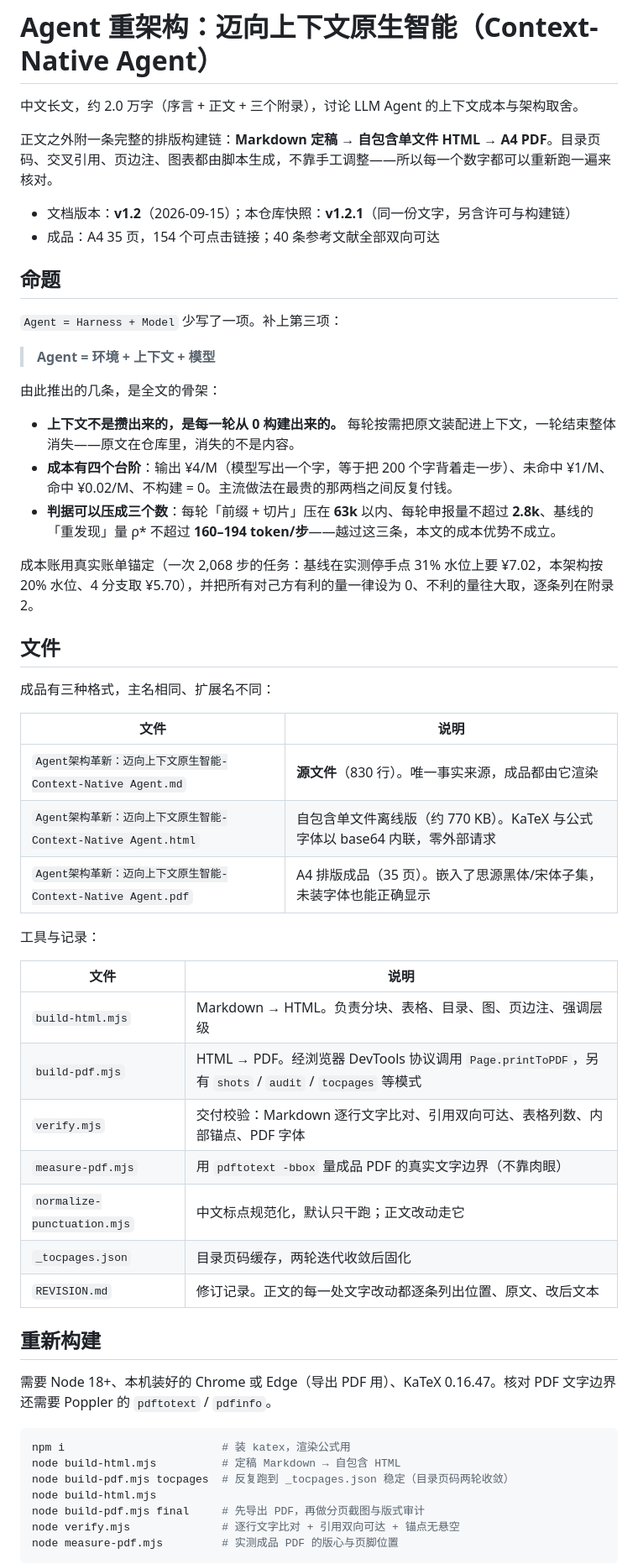
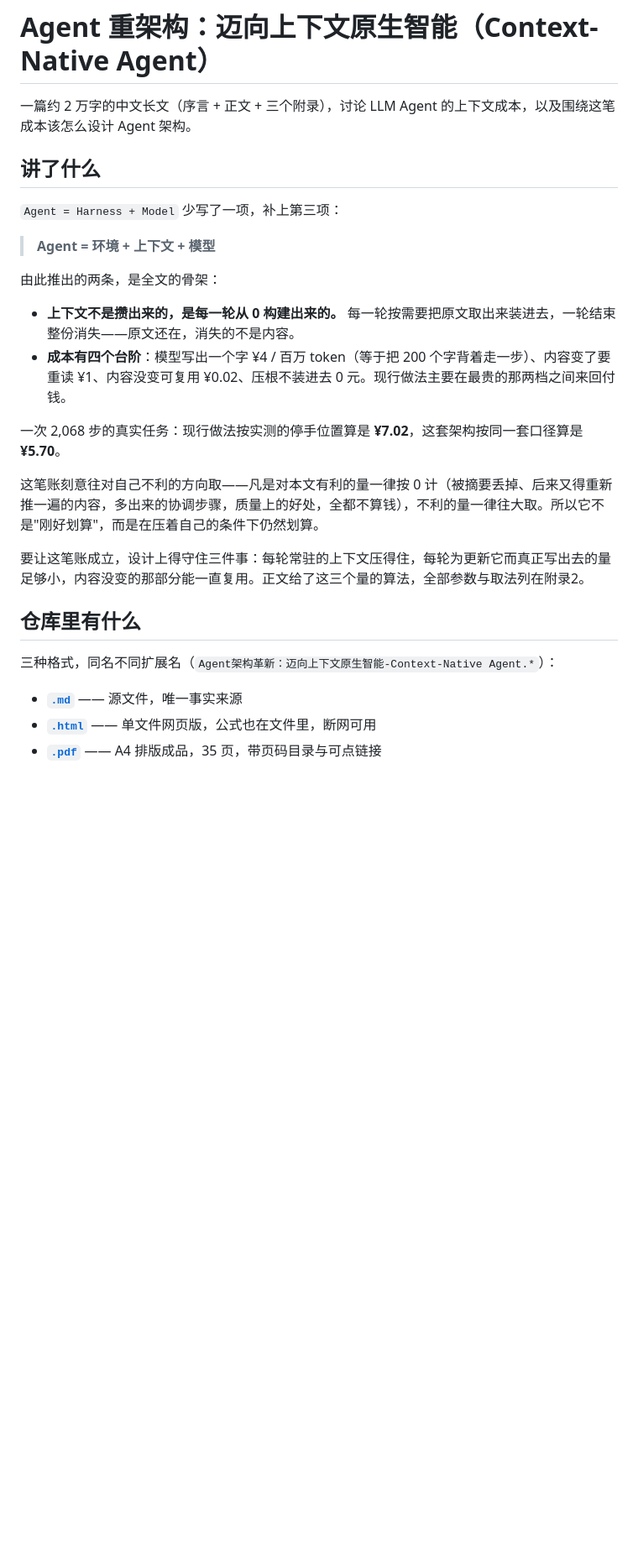
Before and after one commit to 54shitaimzf/context-native-agent, a Markdown page: README.md, the part around one of its changes. Shown at 84% size. GitHub-like rendering; blank space fills up the shorter version.

````diff
--- a/README.md
+++ b/README.md
@@ -1,59 +1,29 @@
 # Agent 重架构：迈向上下文原生智能（Context-Native Agent）
 
-中文长文，约 2.0 万字（序言 + 正文 + 三个附录），讨论 LLM Agent 的上下文成本与架构取舍。
+一篇约 2 万字的中文长文（序言 + 正文 + 三个附录），讨论 LLM Agent 的上下文成本，以及围绕这笔成本该怎么设计 Agent 架构。
 
-正文之外附一条完整的排版构建链：**Markdown 定稿 → 自包含单文件 HTML → A4 PDF**。目录页码、交叉引用、页边注、图表都由脚本生成，不靠手工调整——所以每一个数字都可以重新跑一遍来核对。
+## 讲了什么
 
-- 文档版本：**v1.2**（2026-09-15）；本仓库快照：**v1.2.1**（同一份文字，另含许可与构建链）
-- 成品：A4 35 页，154 个可点击链接；40 条参考文献全部双向可达
-
-## 命题
-
-`Agent = Harness + Model` 少写了一项。补上第三项：
+`Agent = Harness + Model` 少写了一项，补上第三项：
 
 > **Agent = 环境 + 上下文 + 模型**
 
-由此推出的几条，是全文的骨架：
+由此推出的两条，是全文的骨架：
 
-- **上下文不是攒出来的，是每一轮从 0 构建出来的。** 每轮按需把原文装配进上下文，一轮结束整体消失——原文在仓库里，消失的不是内容。
-- **成本有四个台阶**：输出 ¥4/M（模型写出一个字，等于把 200 个字背着走一步）、未命中 ¥1/M、命中 ¥0.02/M、不构建 = 0。主流做法在最贵的那两档之间反复付钱。
-- **判据可以压成三个数**：每轮「前缀 + 切片」压在 **63k** 以内、每轮申报量不超过 **2.8k**、基线的「重发现」量 ρ\* 不超过 **160–194 token/步**——越过这三条，本文的成本优势不成立。
+- **上下文不是攒出来的，是每一轮从 0 构建出来的。** 每一轮按需要把原文取出来装进去，一轮结束整份消失——原文还在，消失的不是内容。
+- **成本有四个台阶**：模型写出一个字 ¥4 / 百万 token（等于把 200 个字背着走一步）、内容变了要重读 ¥1、内容没变可复用 ¥0.02、压根不装进去 0 元。现行做法主要在最贵的那两档之间来回付钱。
 
-成本账用真实账单锚定（一次 2,068 步的任务：基线在实测停手点 31% 水位上要 ¥7.02，本架构按 20% 水位、4 分支取 ¥5.70），并把所有对己方有利的量一律设为 0、不利的量往大取，逐条列在附录2。
+一次 2,068 步的真实任务：现行做法按实测的停手位置算是 **¥7.02**，这套架构按同一套口径算是 **¥5.70**。
 
-## 文件
+这笔账刻意往对自己不利的方向取——凡是对本文有利的量一律按 0 计（被摘要丢掉、后来又得重新推一遍的内容，多出来的协调步骤，质量上的好处，全都不算钱），不利的量一律往大取。所以它不是"刚好划算"，而是在压着自己的条件下仍然划算。
 
-成品有三种格式，主名相同、扩展名不同：
+要让这笔账成立，设计上得守住三件事：每轮常驻的上下文压得住，每轮为更新它而真正写出去的量足够小，内容没变的那部分能一直复用。正文给了这三个量的算法，全部参数与取法列在附录2。
 
-| 文件 | 说明 |
-| --- | --- |
-| `Agent架构革新：迈向上下文原生智能-Context-Native Agent.md` | **源文件**（830 行）。唯一事实来源，成品都由它渲染 |
-| `Agent架构革新：迈向上下文原生智能-Context-Native Agent.html` | 自包含单文件离线版（约 770 KB）。KaTeX 与公式字体以 base64 内联，零外部请求 |
-| `Agent架构革新：迈向上下文原生智能-Context-Native Agent.pdf` | A4 排版成品（35 页）。嵌入了思源黑体/宋体子集，未装字体也能正确显示 |
+## 仓库里有什么
 
-工具与记录：
+三种格式，同名不同扩展名（`Agent架构革新：迈向上下文原生智能-Context-Native Agent.*`）：
 
-| 文件 | 说明 |
-| --- | --- |
-| `build-html.mjs` | Markdown → HTML。负责分块、表格、目录、图、页边注、强调层级 |
-| `build-pdf.mjs` | HTML → PDF。经浏览器 DevTools 协议调用 `Page.printToPDF`，另有 `shots` / `audit` / `tocpages` 等模式 |
-| `verify.mjs` | 交付校验：Markdown 逐行文字比对、引用双向可达、表格列数、内部锚点、PDF 字体 |
-| `measure-pdf.mjs` | 用 `pdftotext -bbox` 量成品 PDF 的真实文字边界（不靠肉眼） |
-| `normalize-punctuation.mjs` | 中文标点规范化，默认只干跑；正文改动走它 |
-| `_tocpages.json` | 目录页码缓存，两轮迭代收敛后固化 |
-| `REVISION.md` | 修订记录。正文的每一处文字改动都逐条列出位置、原文、改后文本 |
+- **[`.md`](Agent架构革新：迈向上下文原生智能-Context-Native%20Agent.md)** —— 源文件，唯一事实来源
+- **[`.html`](Agent架构革新：迈向上下文原生智能-Context-Native%20Agent.html)** —— 单文件网页版，公式也在文件里，断网可用
+- **[`.pdf`](Agent架构革新：迈向上下文原生智能-Context-Native%20Agent.pdf)** —— A4 排版成品，35 页，带页码目录与可点链接
 
-## 重新构建
-
-需要 Node 18+、本机装好的 Chrome 或 Edge（导出 PDF 用）、KaTeX 0.16.47。核对 PDF 文字边界还需要 Poppler 的 `pdftotext` / `pdfinfo`。
-
-```bash
-npm i                        # 装 katex，渲染公式用
-node build-html.mjs          # 定稿 Markdown → 自包含 HTML
-node build-pdf.mjs tocpages  # 反复跑到 _tocpages.json 稳定（目录页码两轮收敛）
-node build-html.mjs
-node build-pdf.mjs final     # 先导出 PDF，再做分页截图与版式审计
-node verify.mjs              # 逐行文字比对 + 引用双向可达 + 锚点无悬空
-node measure-pdf.mjs         # 实测成品 PDF 的版心与页脚位置
-```
-
````
Also changed, not shown: other parts of README.md (+39 -33 lines).
